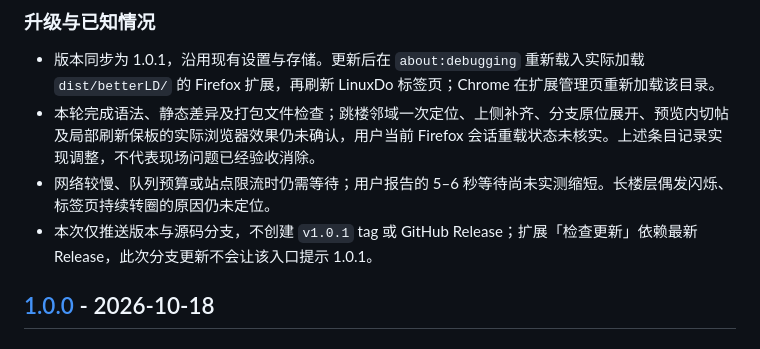
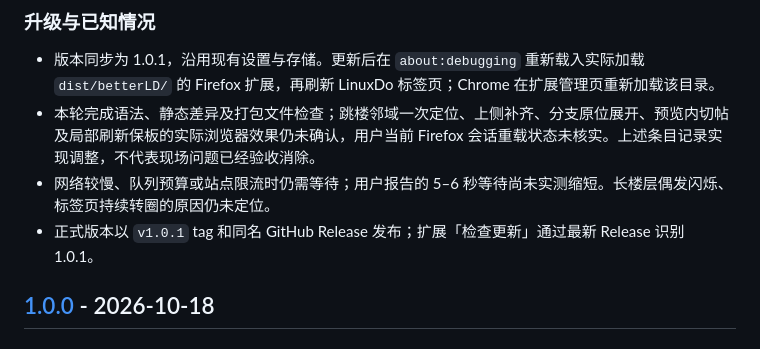
Before and after one commit to xMuelsysex/betterLD, a Markdown page: CHANGELOG.md, the part around one of its changes. GitHub-like rendering.

Commit message:
🚀 发布 v1.0.1 并同步正式版本链接
- README 指向正式 Release，更新日志使用版本标签比较链接。

- 保留升级步骤、真实交互未验项与已知问题。

```diff
--- a/CHANGELOG.md
+++ b/CHANGELOG.md
@@ -21,7 +21,7 @@
 - 版本同步为 1.0.1，沿用现有设置与存储。更新后在 `about:debugging` 重新载入实际加载 `dist/betterLD/` 的 Firefox 扩展，再刷新 LinuxDo 标签页；Chrome 在扩展管理页重新加载该目录。
 - 本轮完成语法、静态差异及打包文件检查；跳楼邻域一次定位、上侧补齐、分支原位展开、预览内切帖及局部刷新保板的实际浏览器效果仍未确认，用户当前 Firefox 会话重载状态未核实。上述条目记录实现调整，不代表现场问题已经验收消除。
 - 网络较慢、队列预算或站点限流时仍需等待；用户报告的 5–6 秒等待尚未实测缩短。长楼层偶发闪烁、标签页持续转圈的原因仍未定位。
-- 本次仅推送版本与源码分支，不创建 `v1.0.1` tag 或 GitHub Release；扩展「检查更新」依赖最新 Release，此次分支更新不会让该入口提示 1.0.1。
+- 正式版本以 `v1.0.1` tag 和同名 GitHub Release 发布；扩展「检查更新」通过最新 Release 识别 1.0.1。
 
 ## [1.0.0] - 2026-10-18
 
```
Also changed, not shown: other parts of CHANGELOG.md (+1 -1 lines), README.md (+1 -1 lines).
